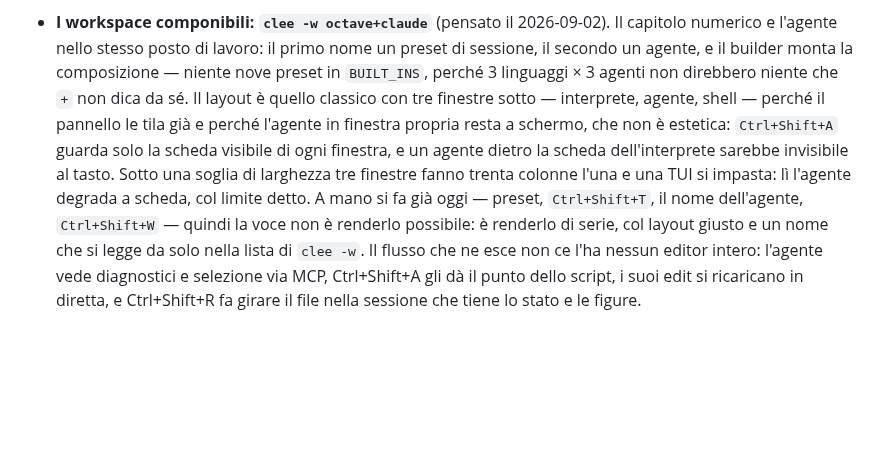
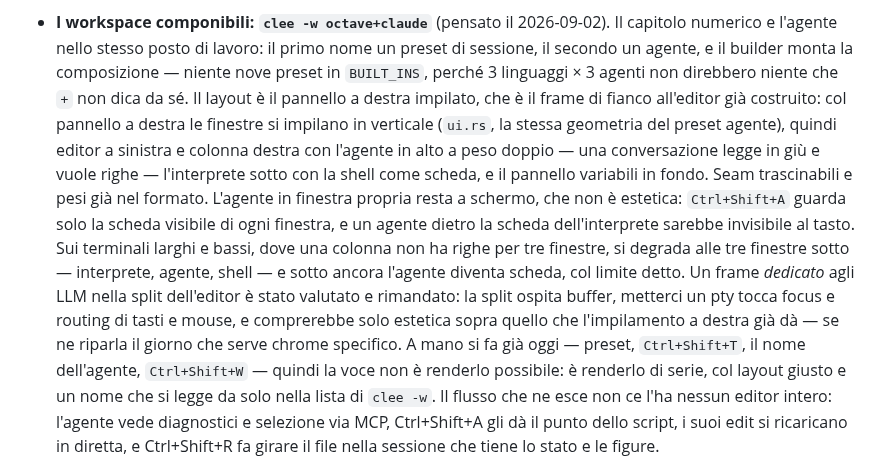
Before and after one commit to msavox/cleecode, a Markdown page: docs/ROADMAP.md, the part around the change. Rendered like a GitHub page; blank space fills up the shorter version.

Commit message:
Il frame dell'agente esiste già: la composizione impila a destra
La voce dei workspace componibili cambia layout dopo una scoperta: col
pannello a destra le finestre si impilano in verticale, quindi il frame
di fianco all'editor che si stava per progettare c'è già — editor a
sinistra, colonna destra con agente a peso doppio, interprete e
variabili sotto. Le tre finestre sotto diventano la degradazione per i
terminali larghi e bassi, e il frame dedicato nella split dell'editor è
valutato e rimandato: solo estetica, a prezzo di focus e routing.

```diff
--- a/docs/ROADMAP.md
+++ b/docs/ROADMAP.md
@@ -2217,12 +2217,19 @@ riscritti con la strada temp+rename.
   numerico e l'agente nello stesso posto di lavoro: il primo nome un preset di sessione, il
   secondo un agente, e il builder monta la composizione — niente nove preset in `BUILT_INS`,
   perché 3 linguaggi × 3 agenti non direbbero niente che `+` non dica da sé. Il layout è
-  quello classico con tre finestre sotto — interprete, agente, shell — perché il pannello le
-  tila già e perché l'agente in finestra propria resta a schermo, che non è estetica:
-  `Ctrl+Shift+A` guarda solo la scheda visibile di ogni finestra, e un agente dietro la
-  scheda dell'interprete sarebbe invisibile al tasto. Sotto una soglia di larghezza tre
-  finestre fanno trenta colonne l'una e una TUI si impasta: lì l'agente degrada a scheda,
-  col limite detto. A mano si fa già oggi — preset, `Ctrl+Shift+T`, il nome dell'agente,
+  il pannello a destra impilato, che è il frame di fianco all'editor già costruito: col
+  pannello a destra le finestre si impilano in verticale (`ui.rs`, la stessa geometria del
+  preset agente), quindi editor a sinistra e colonna destra con l'agente in alto a peso
+  doppio — una conversazione legge in giù e vuole righe — l'interprete sotto con la shell
+  come scheda, e il pannello variabili in fondo. Seam trascinabili e pesi già nel formato.
+  L'agente in finestra propria resta a schermo, che non è estetica: `Ctrl+Shift+A` guarda
+  solo la scheda visibile di ogni finestra, e un agente dietro la scheda dell'interprete
+  sarebbe invisibile al tasto. Sui terminali larghi e bassi, dove una colonna non ha righe
+  per tre finestre, si degrada alle tre finestre sotto — interprete, agente, shell — e
+  sotto ancora l'agente diventa scheda, col limite detto. Un frame *dedicato* agli LLM
+  nella split dell'editor è stato valutato e rimandato: la split ospita buffer, metterci un
+  pty tocca focus e routing di tasti e mouse, e comprerebbe solo estetica sopra quello che
+  l'impilamento a destra già dà — se ne riparla il giorno che serve chrome specifico. A mano si fa già oggi — preset, `Ctrl+Shift+T`, il nome dell'agente,
   `Ctrl+Shift+W` — quindi la voce non è renderlo possibile: è renderlo di serie, col
   layout giusto e un nome che si legge da solo nella lista di `clee -w`. Il flusso che ne
   esce non ce l'ha nessun editor intero: l'agente vede diagnostici e selezione via MCP,
```
